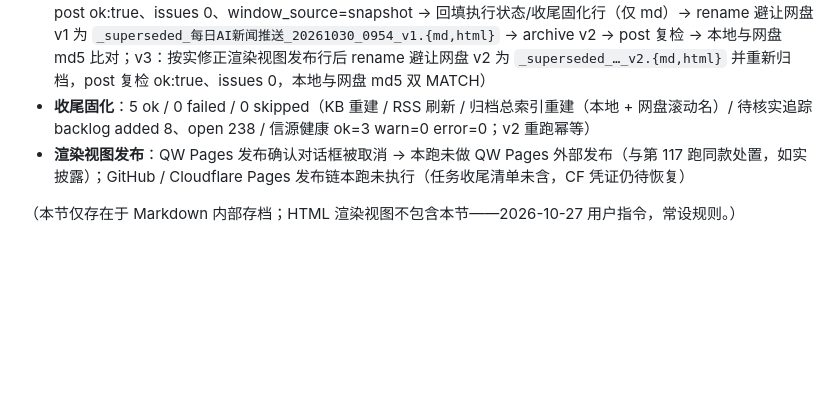
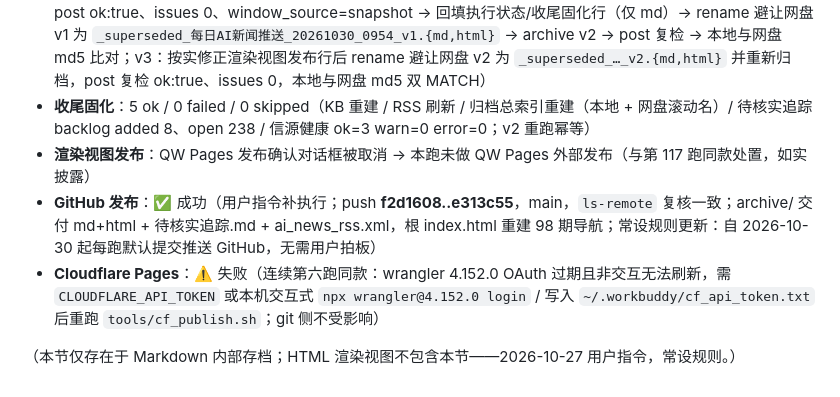
Before and after one commit to allin8888/ainews, a Markdown page: archive/每日AI新闻推送_20261030_0954.md, the part around the change. Drawn GitHub-style; blank space fills up the shorter version.

Commit message:
回填 119 跑 GitHub/CF 发布状态（GitHub e313c55 已推送；CF OAuth 过期同款披露）

```diff
--- a/archive/每日AI新闻推送_20261030_0954.md
+++ b/archive/每日AI新闻推送_20261030_0954.md
@@ -165,6 +165,8 @@ Unsloth 为昨日（第 118 跑）报道的 Mistral Large 4「Le Chonk」开放
 - **网盘归档**：`O:/quark/automation/每日 AI 新闻推送/`（同步写入上述同名文件）
 - **执行状态**：✅ 成功（v1 archive 2/0/0 覆盖 md+html、failed/skipped 为空、probe 写入并清理成功 → guardian post ok:true、issues 0、window_source=snapshot → 回填执行状态/收尾固化行（仅 md）→ rename 避让网盘 v1 为 `_superseded_每日AI新闻推送_20261030_0954_v1.{md,html}` → archive v2 → post 复检 → 本地与网盘 md5 比对；v3：按实修正渲染视图发布行后 rename 避让网盘 v2 为 `_superseded_…_v2.{md,html}` 并重新归档，post 复检 ok:true、issues 0，本地与网盘 md5 双 MATCH）
 - **收尾固化**：5 ok / 0 failed / 0 skipped（KB 重建 / RSS 刷新 / 归档总索引重建（本地 + 网盘滚动名）/ 待核实追踪 backlog added 8、open 238 / 信源健康 ok=3 warn=0 error=0；v2 重跑幂等）
-- **渲染视图发布**：QW Pages 发布确认对话框被取消 → 本跑未做 QW Pages 外部发布（与第 117 跑同款处置，如实披露）；GitHub / Cloudflare Pages 发布链本跑未执行（任务收尾清单未含，CF 凭证仍待恢复）
+- **渲染视图发布**：QW Pages 发布确认对话框被取消 → 本跑未做 QW Pages 外部发布（与第 117 跑同款处置，如实披露）
+- **GitHub 发布**：✅ 成功（用户指令补执行；push **f2d1608..e313c55**，main，`ls-remote` 复核一致；archive/ 交付 md+html + 待核实追踪.md + ai_news_rss.xml，根 index.html 重建 98 期导航；常设规则更新：自 2026-10-30 起每跑默认提交推送 GitHub，无需用户拍板）
+- **Cloudflare Pages**：⚠️ 失败（连续第六跑同款：wrangler 4.152.0 OAuth 过期且非交互无法刷新，需 `CLOUDFLARE_API_TOKEN` 或本机交互式 `npx wrangler@4.152.0 login` / 写入 `~/.workbuddy/cf_api_token.txt` 后重跑 `tools/cf_publish.sh`；git 侧不受影响）
 
 （本节仅存在于 Markdown 内部存档；HTML 渲染视图不包含本节——2026-10-27 用户指令，常设规则。）
```
